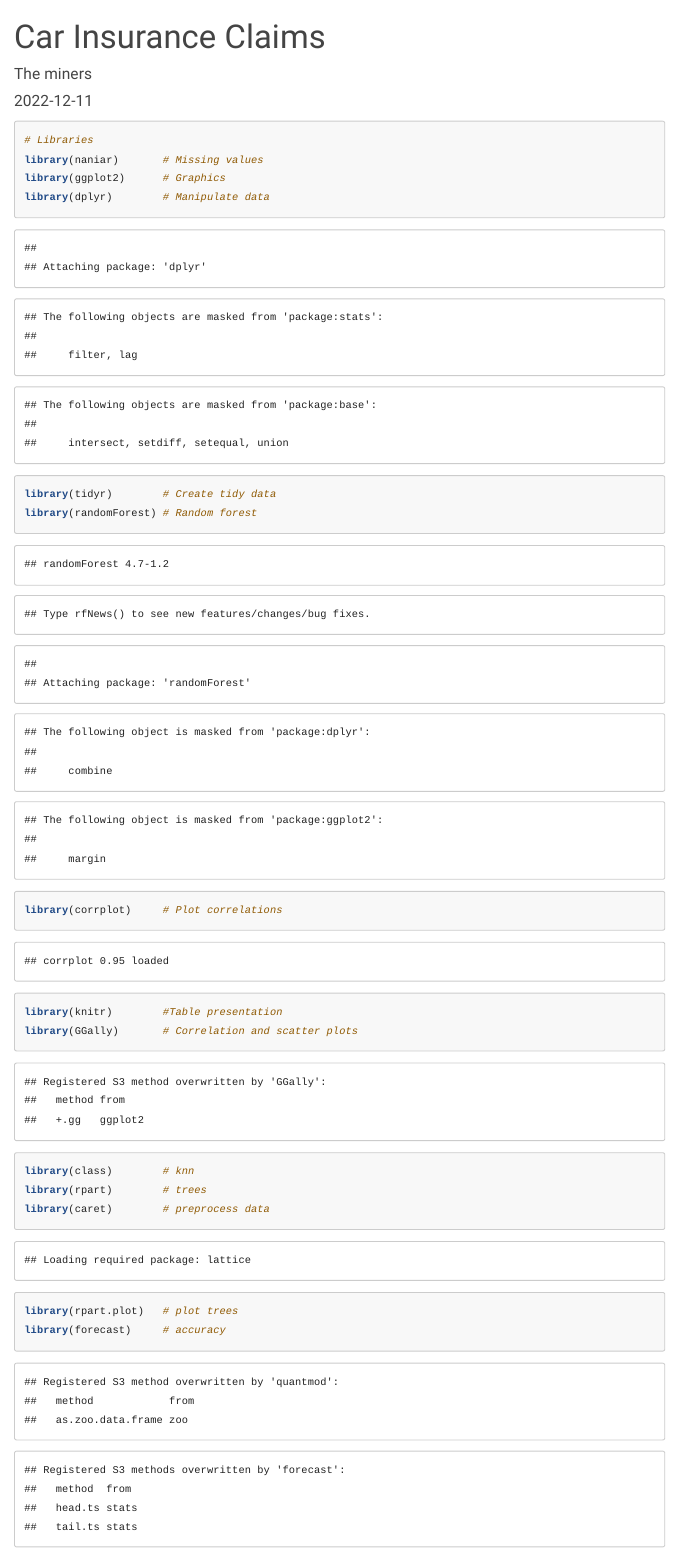
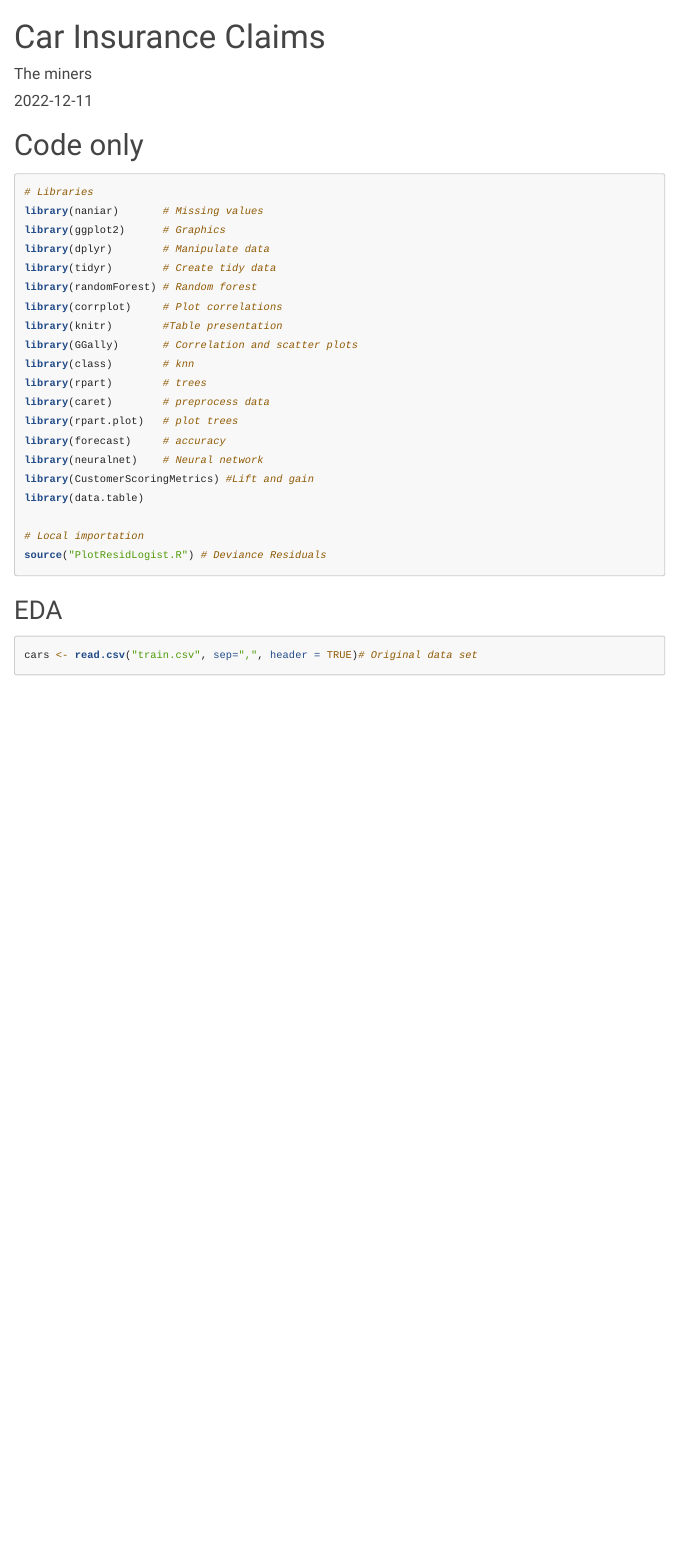
Before and after one commit to Kamiryu/Car-Insurance-Claim, an R Markdown document (R-Markdown-Finalish.Rmd): the page in a window 1100 px wide, from its top. Rendered offline with R 4.5, knitr and Pandoc, with nearby package versions; some code elsewhere in the file could not run offline; menus at the side of the page are left out; long lines of code are wrapped.

Commit message:
titles levels

````diff
--- a/R-Markdown-Finalish.Rmd
+++ b/R-Markdown-Finalish.Rmd
@@ -19,7 +19,9 @@ output:
 knitr::opts_chunk$set(echo = TRUE,warning=FALSE,cache=TRUE)
 ```
 
-```{r,warning=FALSE}
+# Code only
+
+```{r,warning=FALSE,message=FALSE}
 # Libraries
 library(naniar)       # Missing values
 library(ggplot2)      # Graphics
@@ -41,6 +43,11 @@ library(data.table)
 # Local importation
 source("PlotResidLogist.R") # Deviance Residuals
 ```
+
+
+
+## EDA
+
 
 ```{r,warning=FALSE}
 cars <- read.csv("train.csv", sep=",", header = TRUE)# Original data set
````
Also changed, not shown: R-Markdown-Finalish.Rmd (4 more changed lines).
